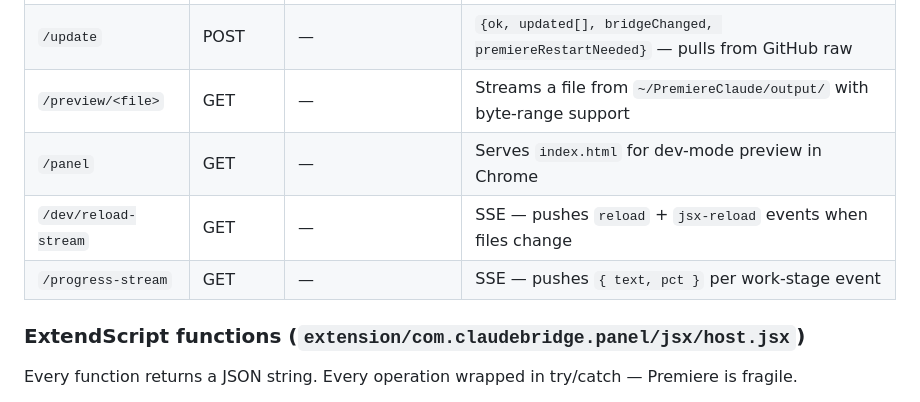
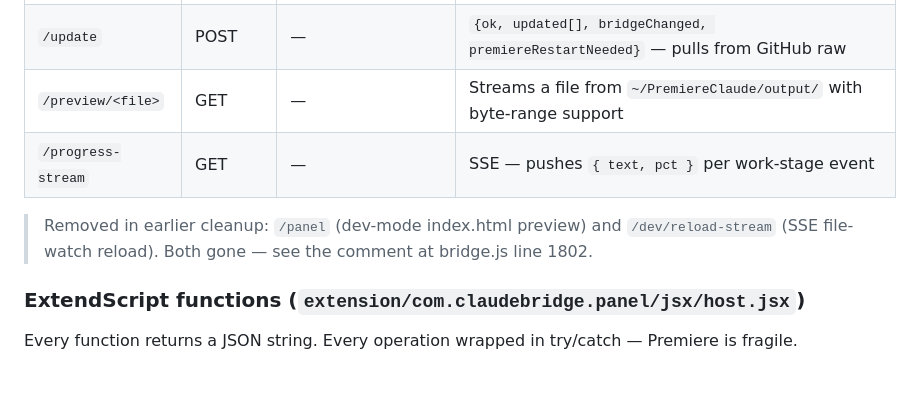
Before and after one commit to iprincemax72-maker/claude-extension-premiere-pro-2026, a Markdown page: CLAUDE.md, the part around the change. GitHub-like rendering.

Commit message:
docs: CLAUDE.md — remove dead `/panel` + `/dev/reload-stream` endpoints
CLAUDE.md's bridge-endpoints table listed two endpoints that the
bridge no longer implements. Per `bridge.js` line 1802:
  // (dev /panel and /dev/reload-stream removed)

Removed the two rows from the endpoints table and added a one-line
note explaining what was removed:

  > Removed in earlier cleanup: `/panel` (dev-mode index.html
  > preview) and `/dev/reload-stream` (SSE file-watch reload).
  > Both gone — see the comment at bridge.js line 1802.

Without this fix, future Claude sessions would try to call those
endpoints based on what the docs claim, hit 404s, and spend time
debugging a non-bug.

Caught by spot-checking CLAUDE.md against the actual bridge.js
endpoint definitions.

Co-Authored-By: Claude Opus 4.7 (1M context) <noreply@anthropic.com>

```diff
--- a/CLAUDE.md
+++ b/CLAUDE.md
@@ -145,9 +145,9 @@ CLAUDE.md     # This file — agent-facing
 | `/autocut` | POST | `{clipPath, clipDuration}` | `{cuts[], totalCut, transcribed, summary, method}` |
 | `/update` | POST | — | `{ok, updated[], bridgeChanged, premiereRestartNeeded}` — pulls from GitHub raw |
 | `/preview/<file>` | GET | — | Streams a file from `~/PremiereClaude/output/` with byte-range support |
-| `/panel` | GET | — | Serves `index.html` for dev-mode preview in Chrome |
-| `/dev/reload-stream` | GET | — | SSE — pushes `reload` + `jsx-reload` events when files change |
 | `/progress-stream` | GET | — | SSE — pushes `{ text, pct }` per work-stage event |
+
+> Removed in earlier cleanup: `/panel` (dev-mode index.html preview) and `/dev/reload-stream` (SSE file-watch reload). Both gone — see the comment at bridge.js line 1802.
 
 ### ExtendScript functions (`extension/com.claudebridge.panel/jsx/host.jsx`)
 
```
